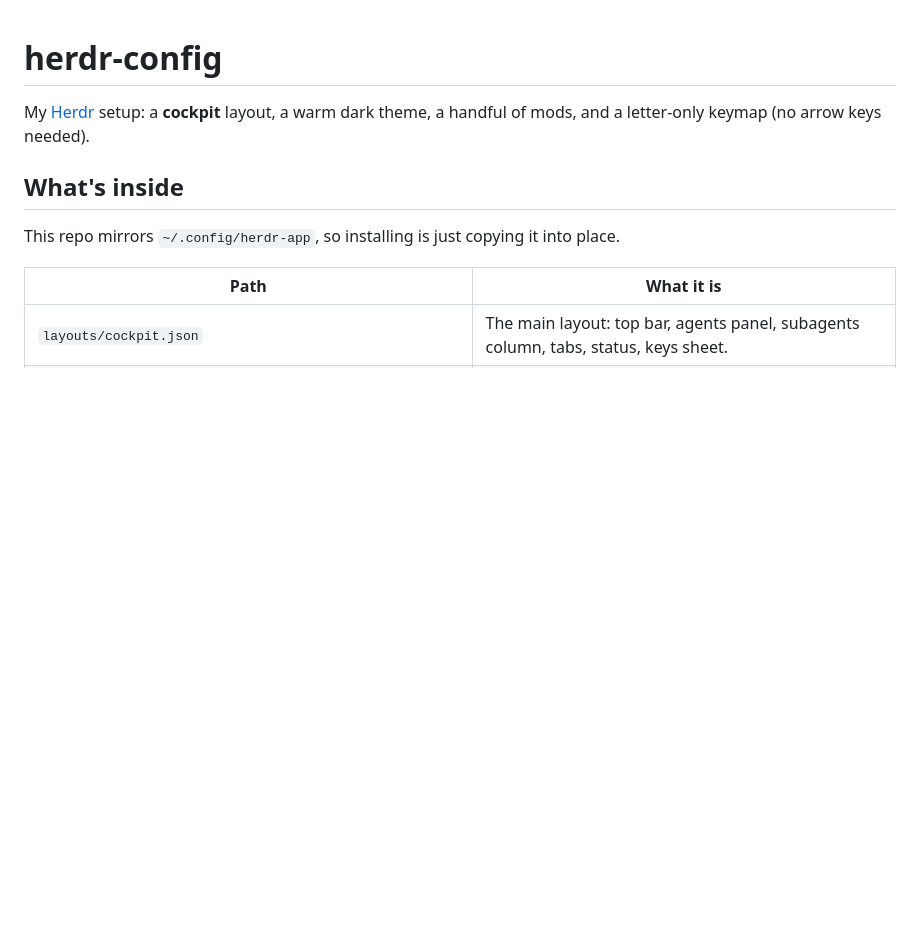
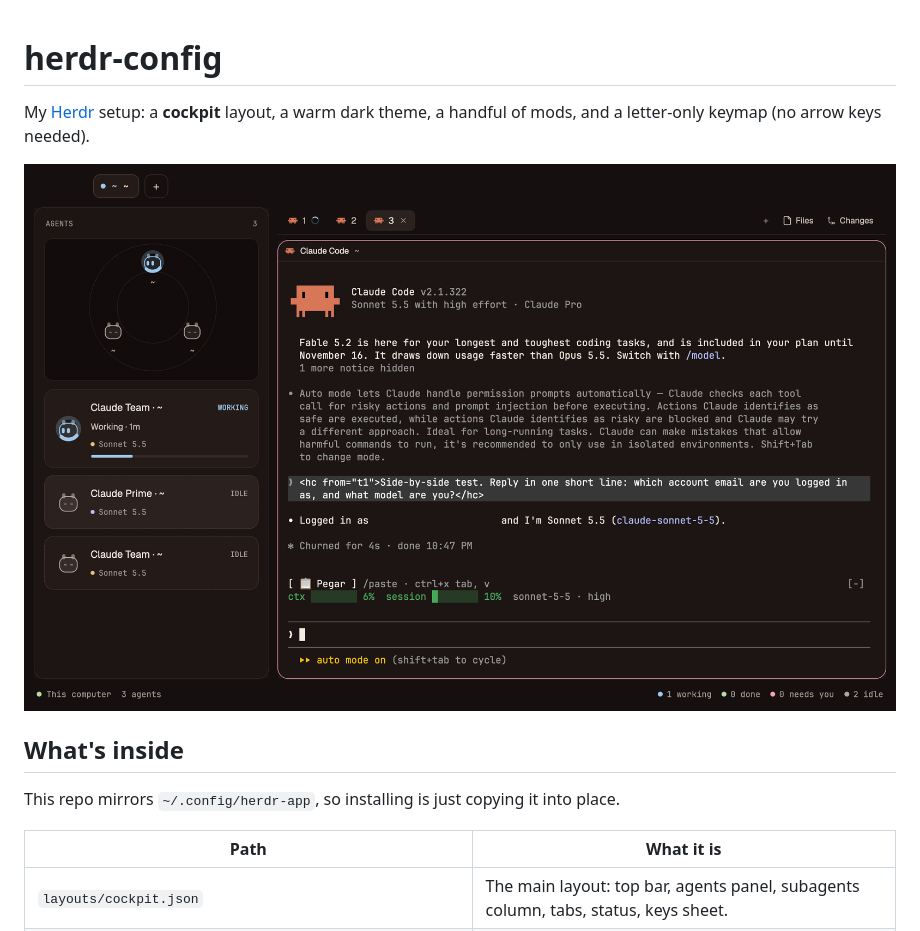
Before and after one commit to juanespaez/herdr-config, a Markdown page: README.md, the part around the change. GitHub-like rendering; pictures changed too: docs/cockpit.png (added); blank space fills up the shorter version.

Commit message:
Add cockpit screenshot to the README

```diff
--- a/README.md
+++ b/README.md
@@ -2,6 +2,8 @@
 
 My [Herdr](https://herdr.dev) setup: a **cockpit** layout, a warm dark theme, a handful of
 mods, and a letter-only keymap (no arrow keys needed).
+
+![The cockpit layout: agents panel on the left, Claude Code tabs and terminal on the right](docs/cockpit.png)
 
 ## What's inside
 
```
